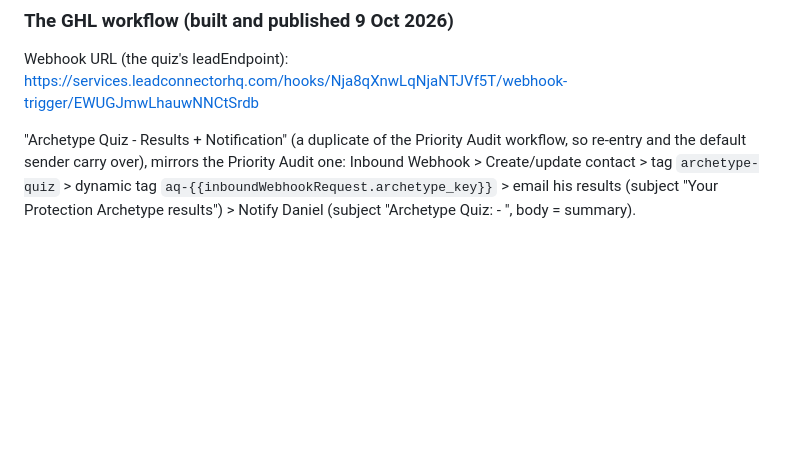
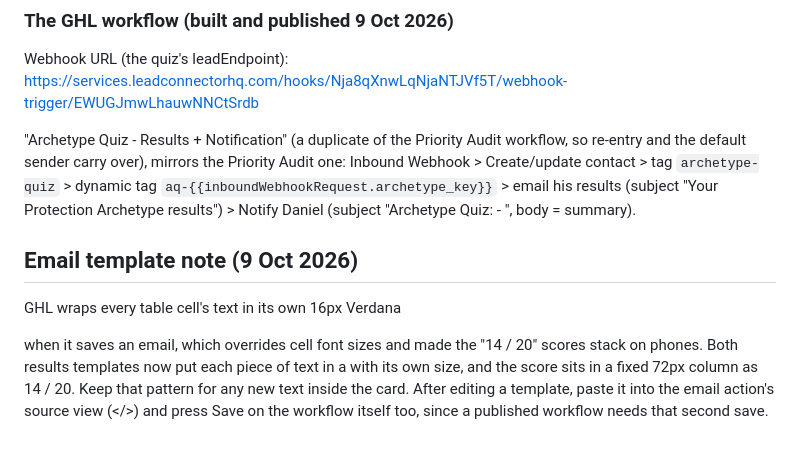
Before and after one commit to parallaxxlifeco/parallaxx-transformations, a Markdown page: ghl/README.md, the part around the change. Drawn GitHub-style; blank space fills up the shorter version.

Commit message:
ghl/README: note on GHL's cell wrapping and the mobile score fix
Co-Authored-By: Claude Opus 5.5 <noreply@anthropic.com>
Claude-Session: https://claude.ai/code/session_01CvKZ3DdN5tJBLiZxtaNXuo

```diff
--- a/ghl/README.md
+++ b/ghl/README.md
@@ -77,3 +77,13 @@ Inbound Webhook > Create/update contact > tag `archetype-quiz` > dynamic tag
 `aq-{{inboundWebhookRequest.archetype_key}}` > email his results (subject
 "Your Protection Archetype results") > Notify Daniel (subject
 "Archetype Quiz: <first name> - <archetype>", body = summary).
+
+## Email template note (9 Oct 2026)
+
+GHL wraps every table cell's text in its own 16px Verdana <p> when it saves an
+email, which overrides cell font sizes and made the "14 / 20" scores stack on
+phones. Both results templates now put each piece of text in a <span> with its
+own size, and the score sits in a fixed 72px column as 14&nbsp;/&nbsp;20.
+Keep that pattern for any new text inside the card. After editing a template,
+paste it into the email action's source view (</>) and press Save on the
+workflow itself too, since a published workflow needs that second save.
```
